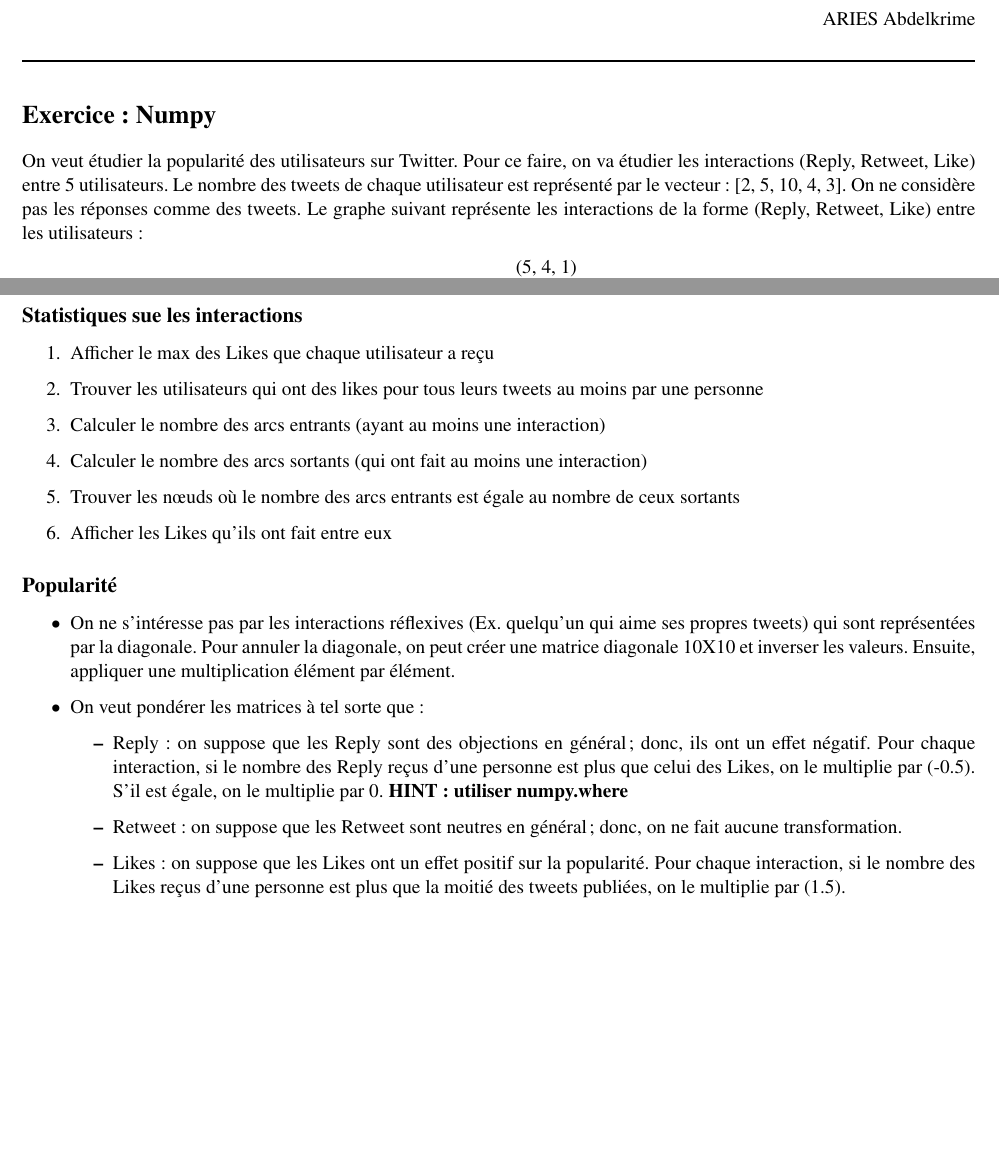
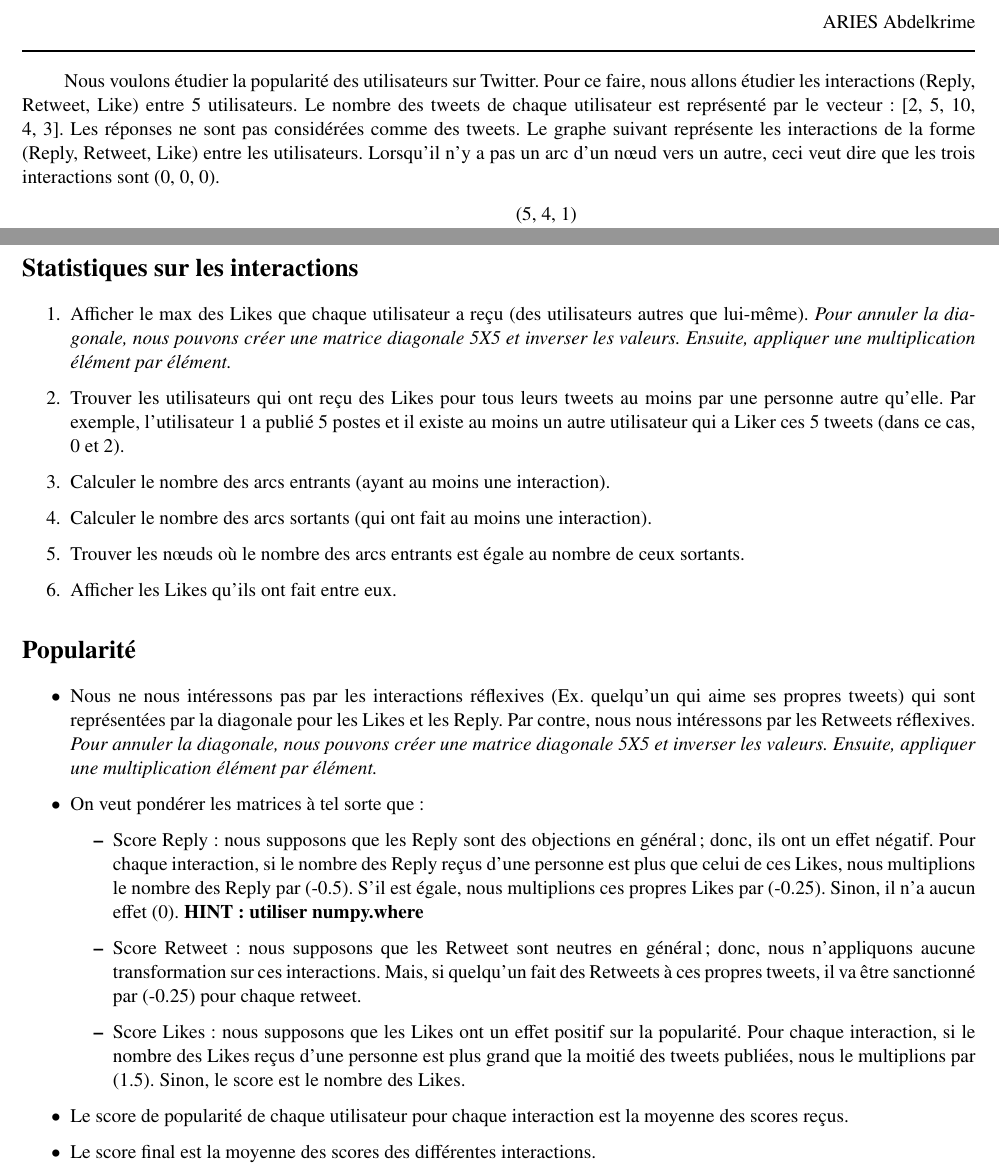
Before and after one commit to projeduc/ESI_ML, a LaTeX document (workshop/WS01_numpy.tex): two parts of pages 1 and 2 of 2, joined at a grey line, cut so that both start at the same text, the shorter picture padded with empty space. Compiled offline with pdfLaTeX.

Commit message:
workshop numpy sol

```diff
--- a/workshop/WS01_numpy.tex
+++ b/workshop/WS01_numpy.tex
@@ -63,11 +61,12 @@
 %	\hline
 %\end{tabular}
 
-On veut étudier la popularité des utilisateurs sur Twitter.
-Pour ce faire, on va étudier les interactions (Reply, Retweet, Like) entre 5 utilisateurs.
+Nous voulons étudier la popularité des utilisateurs sur Twitter.
+Pour ce faire, nous allons étudier les interactions (Reply, Retweet, Like) entre 5 utilisateurs.
 Le nombre des tweets de chaque utilisateur est représenté par le vecteur : [2, 5, 10, 4, 3].
-On ne considère pas les réponses comme des tweets.
-Le graphe suivant représente les interactions de la forme (Reply, Retweet, Like) entre les utilisateurs :
+Les réponses ne sont pas considérées comme des tweets.
+Le graphe suivant représente les interactions de la forme (Reply, Retweet, Like) entre les utilisateurs.
+Lorsqu'il n'y a pas un arc d'un nœud vers un autre, ceci veut dire que les trois interactions sont (0, 0, 0).
 \begin{center}
 
 \begin{tikzpicture}[
@@ -124,2 +135,17 @@ Dans la théorie des graphes, on s'intéresse par les arcs sortants.
+\section*{Statistiques sur les interactions}
+
+\begin{enumerate}
+	\item Afficher le max des Likes que chaque utilisateur a reçu (des utilisateurs autres que lui-même).
+	\textit{Pour annuler la diagonale, nous pouvons créer une matrice diagonale 5X5 et inverser les valeurs.
+		Ensuite, appliquer une multiplication élément par élément.}
+	\item Trouver les utilisateurs qui ont reçu des Likes pour tous leurs tweets au moins par une personne autre qu'elle.
+	Par exemple, l'utilisateur 1 a publié 5 postes et il existe au moins un autre utilisateur qui a Liker ces 5 tweets (dans ce cas, 0 et 2).
+	\item Calculer le nombre des arcs entrants (ayant au moins une interaction).
+	\item Calculer le nombre des arcs sortants (qui ont fait au moins une interaction).
+	\item Trouver les nœuds où le nombre des arcs entrants est égale au nombre de ceux sortants.
+	\item Afficher les Likes qu'ils ont fait entre eux.
+\end{enumerate}
+
+\section*{Popularité}
 
 \begin{itemize}
@@ -136,29 +152,18 @@ Dans la théorie des graphes, on s'intéresse par les arcs sortants.
-\subsection*{Statistiques sue les interactions}
-
-\begin{enumerate}
-	\item Afficher le max des Likes que chaque utilisateur a reçu
-	\item Trouver les utilisateurs qui ont des likes pour tous leurs tweets au moins par une personne
-	\item Calculer le nombre des arcs entrants (ayant au moins une interaction)
-	\item Calculer le nombre des arcs sortants (qui ont fait au moins une interaction)
-	\item Trouver les nœuds où le nombre des arcs entrants est égale au nombre de ceux sortants
-	\item Afficher les Likes qu'ils ont fait entre eux
-\end{enumerate}
-
-\subsection*{Popularité}
-
-\begin{itemize}
-	\item On ne s'intéresse pas par les interactions réflexives (Ex. quelqu'un qui aime ses propres tweets) qui sont représentées par la diagonale.
-	Pour annuler la diagonale, on peut créer une matrice diagonale 10X10 et inverser les valeurs.
-	Ensuite, appliquer une multiplication élément par élément.
+	\item Nous ne nous intéressons pas par les interactions réflexives (Ex. quelqu'un qui aime ses propres tweets) qui sont représentées par la diagonale pour les Likes et les Reply.
+	Par contre, nous nous intéressons par les Retweets réflexives.
+	\textit{Pour annuler la diagonale, nous pouvons créer une matrice diagonale 5X5 et inverser les valeurs.
+	Ensuite, appliquer une multiplication élément par élément.}
 	\item On veut pondérer les matrices à tel sorte que :
 	\begin{itemize}
-		\item Reply : on suppose que les Reply sont des objections en général ; donc, ils ont un effet négatif.
-		Pour chaque interaction, si le nombre des Reply reçus d'une personne est plus que celui des Likes, on le multiplie par (-0.5). S'il est égale, on le multiplie par 0. \textbf{HINT : utiliser numpy.where}
-		\item Retweet : on suppose que les Retweet sont neutres en général ; donc, on ne fait aucune transformation.
-		\item Likes : on suppose que les Likes ont un effet positif sur la popularité.
-		Pour chaque interaction, si le nombre des Likes reçus d'une personne est plus que la moitié des tweets publiées, on le multiplie par (1.5).
+		\item Score Reply : nous supposons que les Reply sont des objections en général ; donc, ils ont un effet négatif.
+		Pour chaque interaction, si le nombre des Reply reçus d'une personne est plus que celui de ces Likes, nous multiplions le nombre des Reply par (-0.5). S'il est égale, nous multiplions ces propres Likes par (-0.25). Sinon, il n'a aucun effet (0). \textbf{HINT : utiliser numpy.where}
+		\item Score Retweet : nous supposons que les Retweet sont neutres en général ; donc, nous n'appliquons aucune transformation sur ces interactions.
+		Mais, si quelqu'un fait des Retweets à ces propres tweets, il va être sanctionné par (-0.25) pour chaque retweet.
+		\item Score Likes : nous supposons que les Likes ont un effet positif sur la popularité.
+		Pour chaque interaction, si le nombre des Likes reçus d'une personne est plus grand que la moitié des tweets publiées, nous le multiplions par (1.5). Sinon, le score est le nombre des Likes.
 	\end{itemize}
-	\item
+	\item Le score de popularité de chaque utilisateur pour chaque interaction est la moyenne des scores reçus.
+	\item Le score final est la moyenne des scores des différentes interactions.
 
 \end{itemize}
 
```
Also changed, not shown: workshop/WS01_numpy.tex (42 more changed lines), 1 other file.
